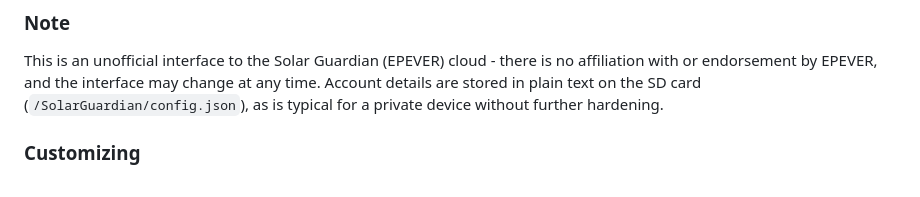
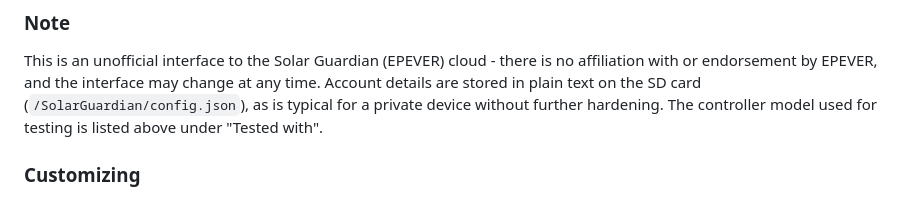
Before and after one commit to Eiswolf-BG/Solar-Guardian-CYD, a Markdown page: README.md, the part around one of its changes. Drawn GitHub-style.

```diff
--- a/README.md
+++ b/README.md
@@ -449,7 +465,8 @@ This is an unofficial interface to the Solar Guardian (EPEVER) cloud -
 there is no affiliation with or endorsement by EPEVER, and the interface
 may change at any time. Account details are stored in plain text on the
 SD card (`/SolarGuardian/config.json`), as is typical for a private
-device without further hardening.
+device without further hardening. The controller model used for
+testing is listed above under "Tested with".
 
 ### Customizing
 
```
Also changed, not shown: other parts of README.md (+17 -1 lines).
